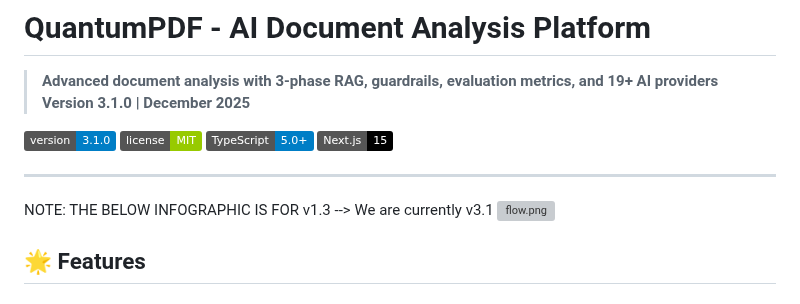
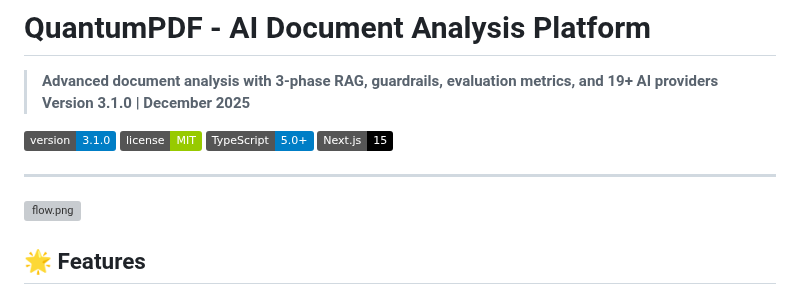
Before and after one commit to Kedhareswer/QuantumPDF_ChatApp_VectorDB, a Markdown page: README.md, the part around the change. Drawn GitHub-style; badges without logos; grey boxes are pictures that could not be loaded.

```diff
--- a/README.md
+++ b/README.md
@@ -9,7 +9,6 @@
 ![Next.js](https://img.shields.io/badge/Next.js-15-black)
 
 ---
-NOTE: THE BELOW INFOGRAPHIC IS FOR v1.3 --> We are currently v3.1
 ![flow.png](public/flow.png)
 
 ## 🌟 Features
```
